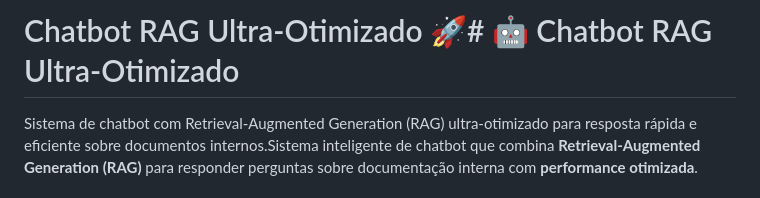
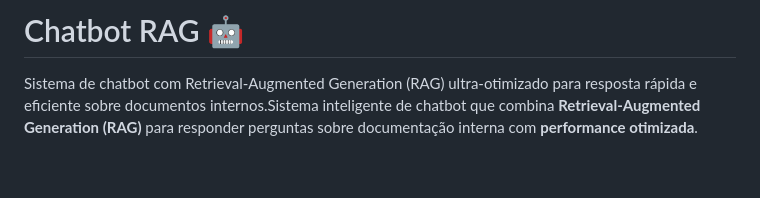
Before and after one commit to i4pro-ariasilva/chatbot-rag, a Markdown page: README.md, the part around the change. GitHub-like rendering; blank space fills up the shorter version.

```diff
--- a/README.md
+++ b/README.md
@@ -1,4 +1,4 @@
-# Chatbot RAG Ultra-Otimizado 🚀# 🤖 Chatbot RAG Ultra-Otimizado
+# Chatbot RAG 🤖
 
 
 
```
